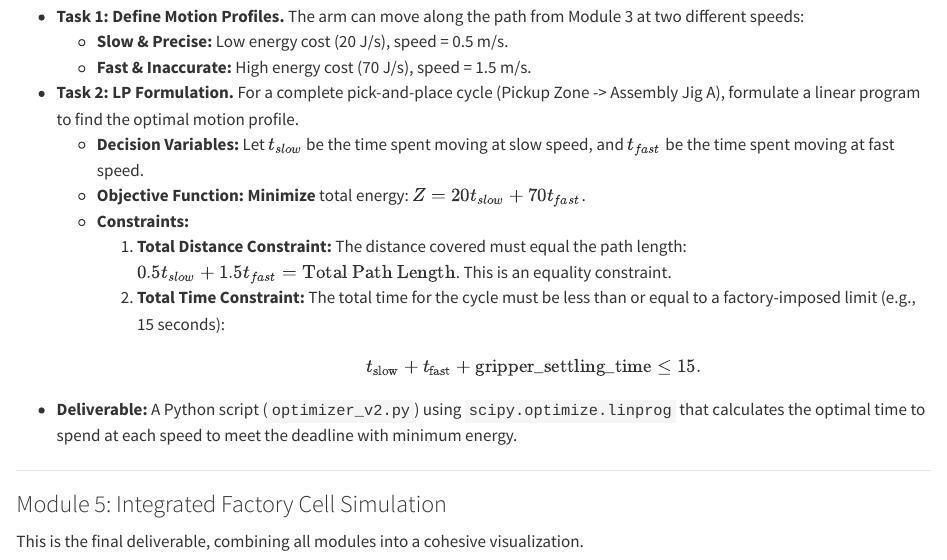
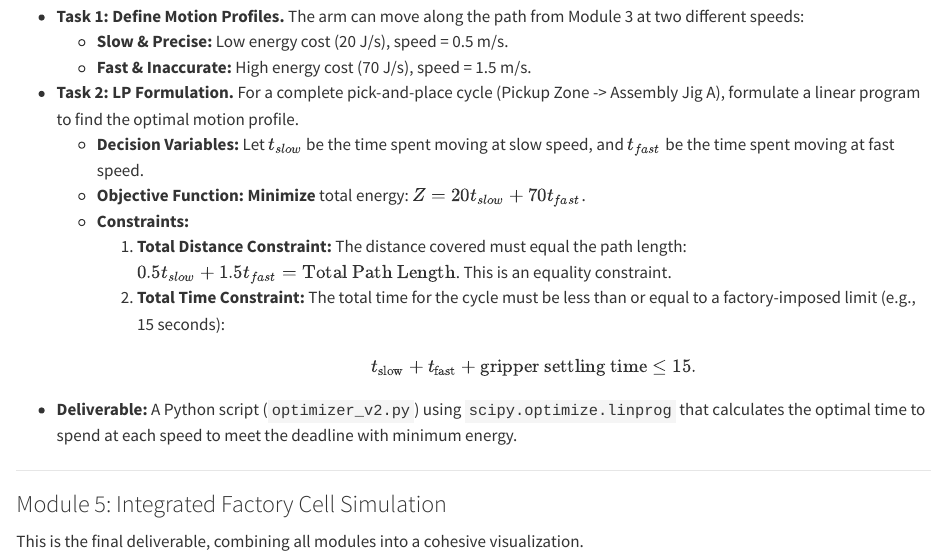
Before and after one commit to kaizen-abhinav/ICP-HSS-CapstoneProject, a Quarto document (07-capstone-project-2.qmd): the page in a window 1100 px wide, from 2290 px down. Rendered offline with R 4.5, knitr and Pandoc in place of Quarto, with nearby package versions.

Commit message:
update pdf file

```diff
--- a/07-capstone-project-2.qmd
+++ b/07-capstone-project-2.qmd
@@ -84,7 +84,7 @@ The factory wants to minimize electricity costs while meeting production quotas.
         1.  **Total Distance Constraint:** The distance covered must equal the path length: $0.5 t_{slow} + 1.5 t_{fast} = \text{Total Path Length}$. This is an equality constraint.
         2.  **Total Time Constraint:** The total time for the cycle must be less than or equal to a factory-imposed limit (e.g., 15 seconds):
         $$
-        t_{\text{slow}} + t_{\text{fast}} + \text{gripper_settling_time} \leq 15.
+        t_{\text{slow}} + t_{\text{fast}} + \text{gripper settling time} \leq 15.
         $$
 *   **Deliverable:** A Python script (`optimizer_v2.py`) using `scipy.optimize.linprog` that calculates the optimal time to spend at each speed to meet the deadline with minimum energy.
 
--- a/_quarto.yml
+++ b/_quarto.yml
@@ -38,6 +38,8 @@ format:
     theme: cosmo
     code-fold: true
     code-tools: false
+  pdf:
+    documentclass: scrreprt
 # To execute python code
 execute:
   freeze: auto # Caches results to speed up rendering
```
Also changed, not shown: 06-capstone-project.qmd (+2 -1 lines), .quarto/idx/01-intro-python.qmd.json, .quarto/idx/02-pde-numerical.qmd.json, .quarto/idx/03-laplace-basics.qmd.json, .quarto/idx/04-laplace-apps.qmd.json, .quarto/idx/05-optimization.qmd.json, .quarto/idx/index.qmd.json, docs/search.json, 39 other files.
